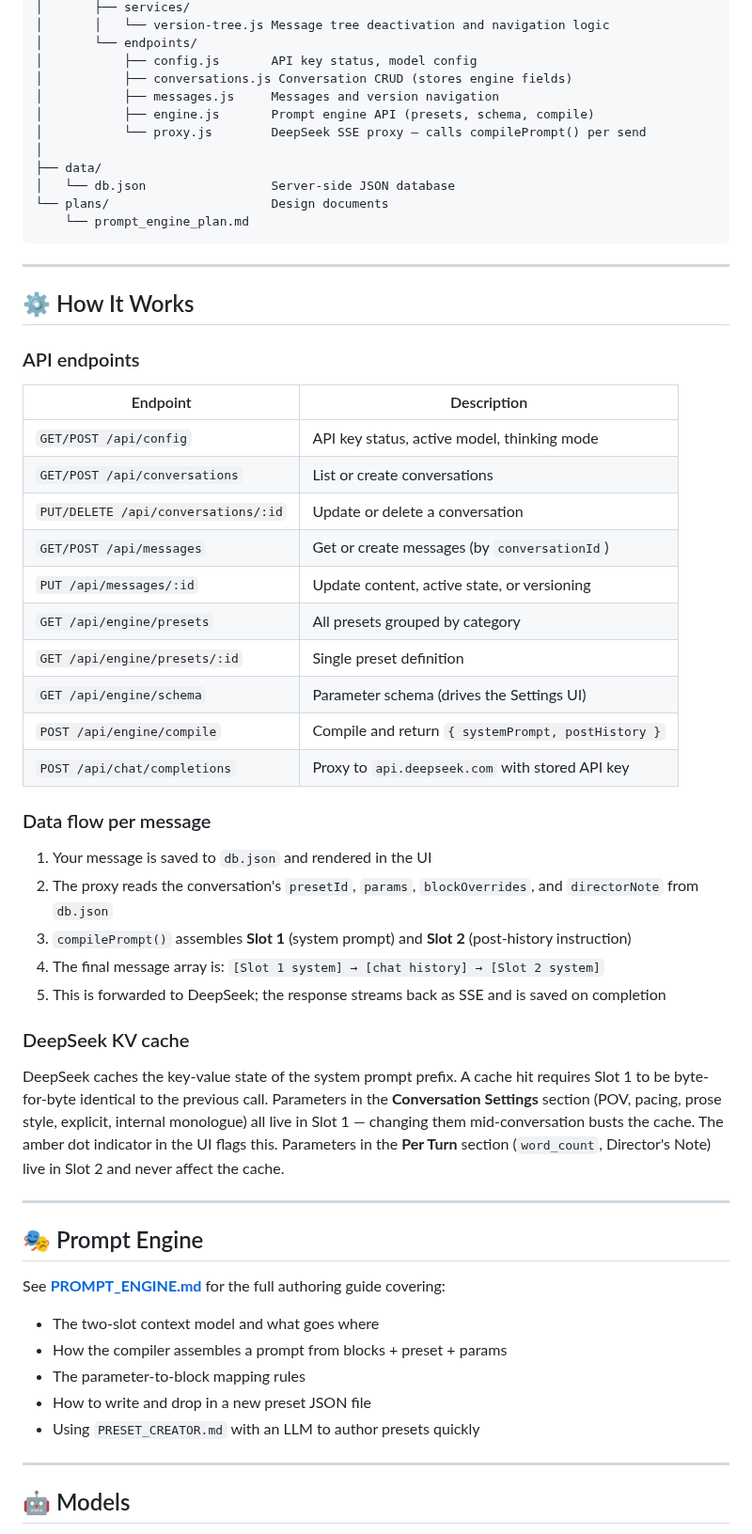
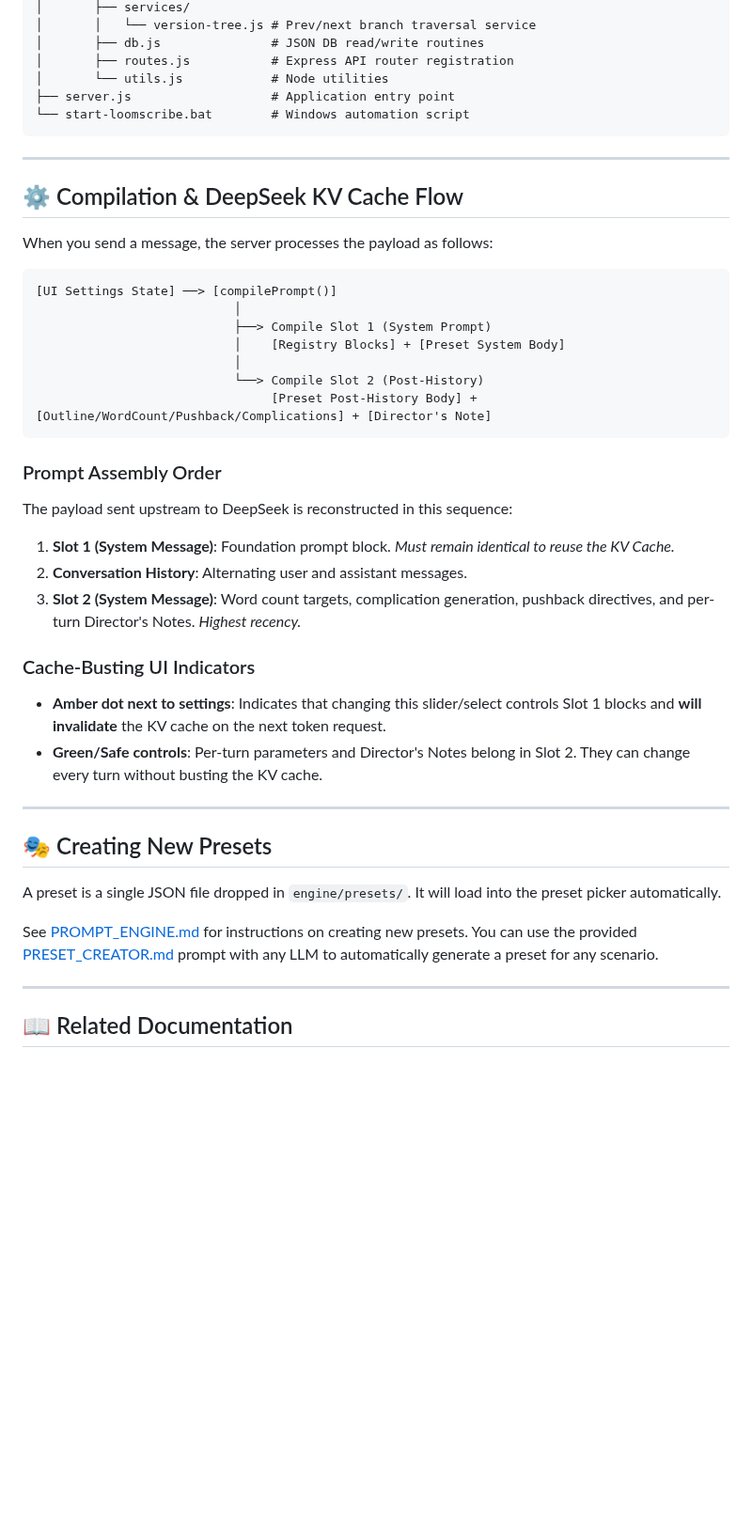
Before and after one commit to SriviharReddy/loomscribe, a Markdown page: README.md, the part around one of its changes. Shown at 94% size. Drawn GitHub-style; blank space fills up the shorter version.

````diff
--- a/README.md
+++ b/README.md
@@ -146,62 +131,47 @@ loomscribe/
 │       ├── services/
-│       │   └── version-tree.js Message tree deactivation and navigation logic
-│       └── endpoints/
-│           ├── config.js       API key status, model config
-│           ├── conversations.js Conversation CRUD (stores engine fields)
-│           ├── messages.js     Messages and version navigation
-│           ├── engine.js       Prompt engine API (presets, schema, compile)
-│           └── proxy.js        DeepSeek SSE proxy — calls compilePrompt() per send
-│
-├── data/
-│   └── db.json                 Server-side JSON database
-└── plans/                      Design documents
-    └── prompt_engine_plan.md
+│       │   └── version-tree.js # Prev/next branch traversal service
+│       ├── db.js               # JSON DB read/write routines
+│       ├── routes.js           # Express API router registration
+│       └── utils.js            # Node utilities
+├── server.js                   # Application entry point
+└── start-loomscribe.bat        # Windows automation script
 ```
 
 ---
 
-## ⚙️ How It Works
+## ⚙️ Compilation & DeepSeek KV Cache Flow
 
-### API endpoints
+When you send a message, the server processes the payload as follows:
 
-| Endpoint | Description |
-|---|---|
-| `GET/POST /api/config` | API key status, active model, thinking mode |
-| `GET/POST /api/conversations` | List or create conversations |
-| `PUT/DELETE /api/conversations/:id` | Update or delete a conversation |
-| `GET/POST /api/messages` | Get or create messages (by `conversationId`) |
-| `PUT /api/messages/:id` | Update content, active state, or versioning |
-| `GET /api/engine/presets` | All presets grouped by category |
-| `GET /api/engine/presets/:id` | Single preset definition |
-| `GET /api/engine/schema` | Parameter schema (drives the Settings UI) |
-| `POST /api/engine/compile` | Compile and return `{ systemPrompt, postHistory }` |
-| `POST /api/chat/completions` | Proxy to `api.deepseek.com` with stored API key |
+```
+[UI Settings State] ──> [compilePrompt()]
+                           │
+                           ├──> Compile Slot 1 (System Prompt)
+                           │    [Registry Blocks] + [Preset System Body]
+                           │
+                           └──> Compile Slot 2 (Post-History)
+                                [Preset Post-History Body] + [Outline/WordCount/Pushback/Complications] + [Director's Note]
+```
 
-### Data flow per message
+### Prompt Assembly Order
+The payload sent upstream to DeepSeek is reconstructed in this sequence:
+1.  **Slot 1 (System Message)**: Foundation prompt block. *Must remain identical to reuse the KV Cache.*
+2.  **Conversation History**: Alternating user and assistant messages.
+3.  **Slot 2 (System Message)**: Word count targets, complication generation, pushback directives, and per-turn Director's Notes. *Highest recency.*
 
-1. Your message is saved to `db.json` and rendered in the UI
-2. The proxy reads the conversation's `presetId`, `params`, `blockOverrides`, and `directorNote` from `db.json`
-3. `compilePrompt()` assembles **Slot 1** (system prompt) and **Slot 2** (post-history instruction)
-4. The final message array is: `[Slot 1 system] → [chat history] → [Slot 2 system]`
-5. This is forwarded to DeepSeek; the response streams back as SSE and is saved on completion
-
-### DeepSeek KV cache
-
-DeepSeek caches the key-value state of the system prompt prefix. A cache hit requires Slot 1 to be byte-for-byte identical to the previous call. Parameters in the **Conversation Settings** section (POV, pacing, prose style, explicit, internal monologue) all live in Slot 1 — changing them mid-conversation busts the cache. The amber dot indicator in the UI flags this. Parameters in the **Per Turn** section (`word_count`, Director's Note) live in Slot 2 and never affect the cache.
+### Cache-Busting UI Indicators
+*   **Amber dot next to settings**: Indicates that changing this slider/select controls Slot 1 blocks and **will invalidate** the KV cache on the next token request.
+*   **Green/Safe controls**: Per-turn parameters and Director's Notes belong in Slot 2. They can change every turn without busting the KV cache.
 
 ---
 
-## 🎭 Prompt Engine
+## 🎭 Creating New Presets
 
-See **[PROMPT_ENGINE.md](PROMPT_ENGINE.md)** for the full authoring guide covering:
+A preset is a single JSON file dropped in `engine/presets/`. It will load into the preset picker automatically.
 
-- The two-slot context model and what goes where
-- How the compiler assembles a prompt from blocks + preset + params
-- The parameter-to-block mapping rules
-- How to write and drop in a new preset JSON file
-- Using `PRESET_CREATOR.md` with an LLM to author presets quickly
+See [PROMPT_ENGINE.md](PROMPT_ENGINE.md) for instructions on creating new presets. You can use the provided [PRESET_CREATOR.md](engine/PRESET_CREATOR.md) prompt with any LLM to automatically generate a preset for any scenario.
 
 ---
 
-## 🤖 Models
+## 📖 Related Documentation
 
````
Also changed, not shown: other parts of README.md (+101 -125 lines).
